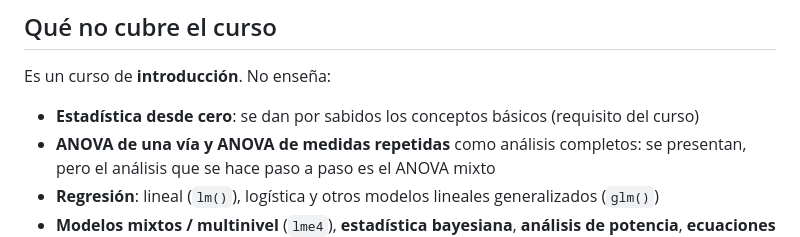
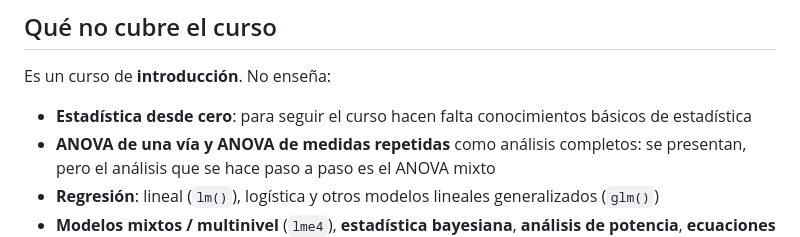
Before and after one commit to CIMCYC/curso-R-v2026.2, a Markdown page: README.md, the part around the change. Rendered like a GitHub page.

Commit message:
README: statistics prerequisite reworded

```diff
--- a/README.md
+++ b/README.md
@@ -63,7 +63,7 @@ Al terminar el curso sabrás:
 
 Es un curso de **introducción**. No enseña:
 
-- **Estadística desde cero**: se dan por sabidos los conceptos básicos (requisito del curso)
+- **Estadística desde cero**: para seguir el curso hacen falta conocimientos básicos de estadística
 - **ANOVA de una vía y ANOVA de medidas repetidas** como análisis completos: se presentan, pero el análisis que se hace paso a paso es el ANOVA mixto
 - **Regresión**: lineal (`lm()`), logística y otros modelos lineales generalizados (`glm()`)
 - **Modelos mixtos / multinivel** (`lme4`), **estadística bayesiana**, **análisis de potencia**, **ecuaciones estructurales (SEM)** ni **análisis factorial**
```
